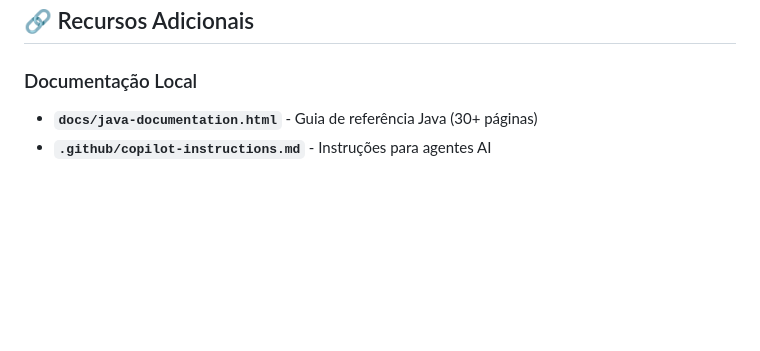
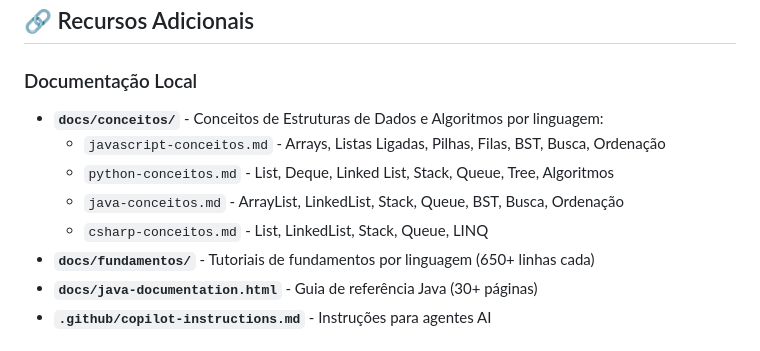
Before and after one commit to gabrielsalesdavid/DevSuperiorEstruturaDeDados, a Markdown page: README.md, the part around the change. Rendered like a GitHub page; blank space fills up the shorter version.

Commit message:
docs: Atualiza README com referências aos conceitos por linguagem

```diff
--- a/README.md
+++ b/README.md
@@ -352,6 +352,12 @@ node "Exercicio/Busca e Ordenação/merge-sort.js"
 ## 🔗 Recursos Adicionais
 
 ### Documentação Local
+- **`docs/conceitos/`** - Conceitos de Estruturas de Dados e Algoritmos por linguagem:
+  - `javascript-conceitos.md` - Arrays, Listas Ligadas, Pilhas, Filas, BST, Busca, Ordenação
+  - `python-conceitos.md` - List, Deque, Linked List, Stack, Queue, Tree, Algoritmos
+  - `java-conceitos.md` - ArrayList, LinkedList, Stack, Queue, BST, Busca, Ordenação
+  - `csharp-conceitos.md` - List<T>, LinkedList<T>, Stack<T>, Queue<T>, LINQ
+- **`docs/fundamentos/`** - Tutoriais de fundamentos por linguagem (650+ linhas cada)
 - **`docs/java-documentation.html`** - Guia de referência Java (30+ páginas)
 - **`.github/copilot-instructions.md`** - Instruções para agentes AI
 
```
